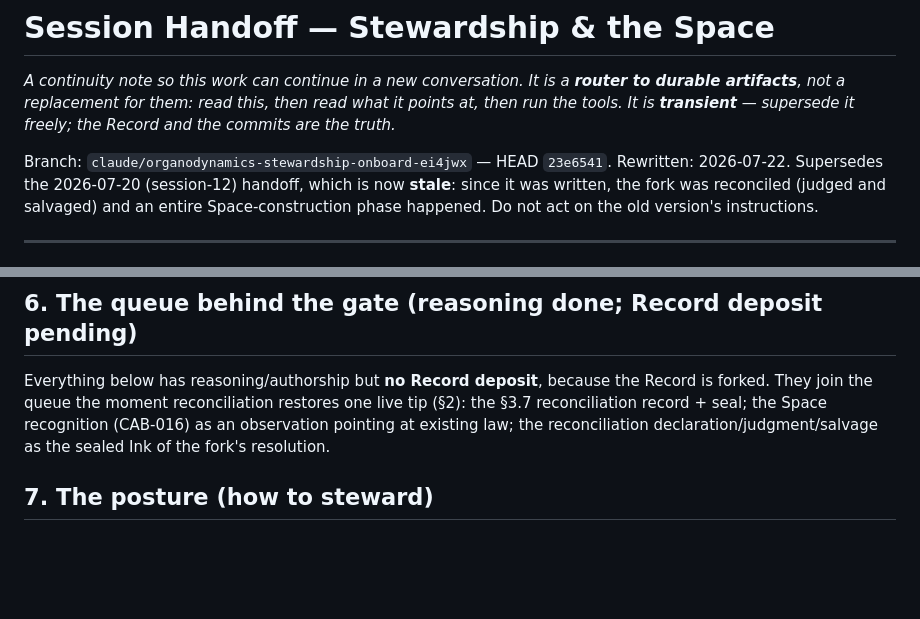
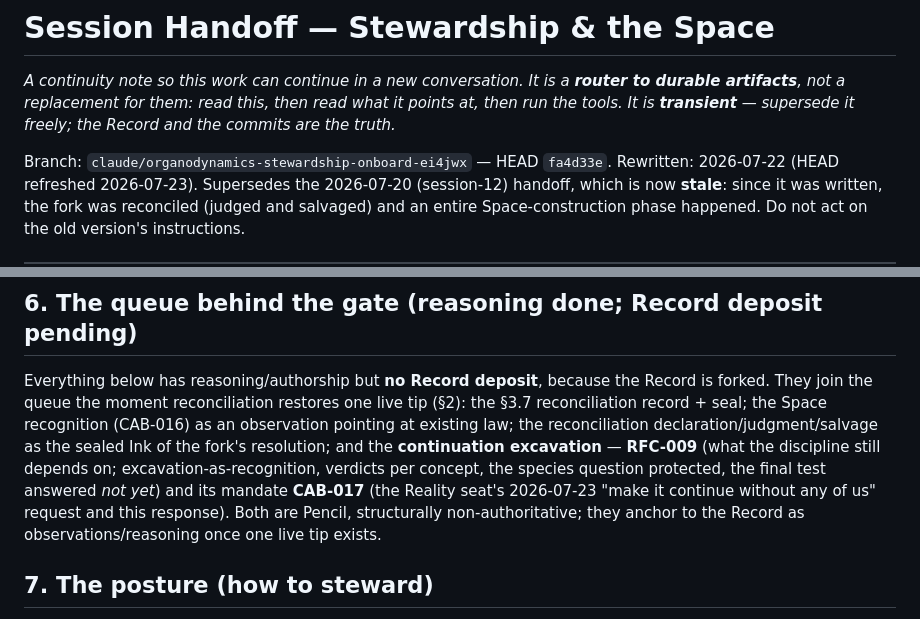
Before and after one commit to brill-foundation/organodynamics, a Markdown page: docs/HANDOFF.md, 2 parts joined by grey strips. Drawn GitHub-style; blank space fills up the shorter version.

Commit message:
Handoff: queue RFC-009 / CAB-017 behind the gate; refresh HEAD
The continuation excavation joins the deposits waiting on the reconciliation to
restore one live tip (§6), and the HEAD pointer moves to the current tip.

Co-Authored-By: Claude Opus 4.8 <noreply@anthropic.com>
Claude-Session: https://claude.ai/code/session_01JL9WZ6kYuFpKDNrTTzMC7Q

```diff
--- a/docs/HANDOFF.md
+++ b/docs/HANDOFF.md
@@ -5,8 +5,8 @@
 read what it points at, then run the tools. It is **transient** — supersede it
 freely; the Record and the commits are the truth.*
 
-Branch: `claude/organodynamics-stewardship-onboard-ei4jwx` — HEAD `23e6541`.
-Rewritten: 2026-07-22. Supersedes the 2026-07-20 (session-12) handoff, which is
+Branch: `claude/organodynamics-stewardship-onboard-ei4jwx` — HEAD `fa4d33e`.
+Rewritten: 2026-07-22 (HEAD refreshed 2026-07-23). Supersedes the 2026-07-20 (session-12) handoff, which is
 now **stale**: since it was written, the fork was reconciled (judged and
 salvaged) and an entire Space-construction phase happened. Do not act on the
 old version's instructions.
@@ -156,7 +156,13 @@ Everything below has reasoning/authorship but **no Record deposit**, because the
 Record is forked. They join the queue the moment reconciliation restores one
 live tip (§2): the §3.7 reconciliation record + seal; the Space recognition
 (CAB-016) as an observation pointing at existing law; the reconciliation
-declaration/judgment/salvage as the sealed Ink of the fork's resolution.
+declaration/judgment/salvage as the sealed Ink of the fork's resolution; and the
+**continuation excavation** — **RFC-009** (what the discipline still depends on;
+excavation-as-recognition, verdicts per concept, the species question protected,
+the final test answered *not yet*) and its mandate **CAB-017** (the Reality seat's
+2026-07-23 "make it continue without any of us" request and this response). Both
+are Pencil, structurally non-authoritative; they anchor to the Record as
+observations/reasoning once one live tip exists.
 
 ## 7. The posture (how to steward)
 
```
